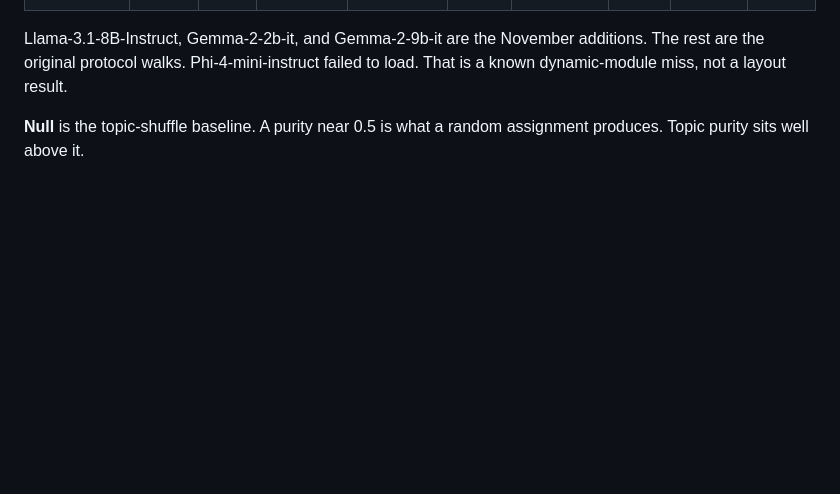
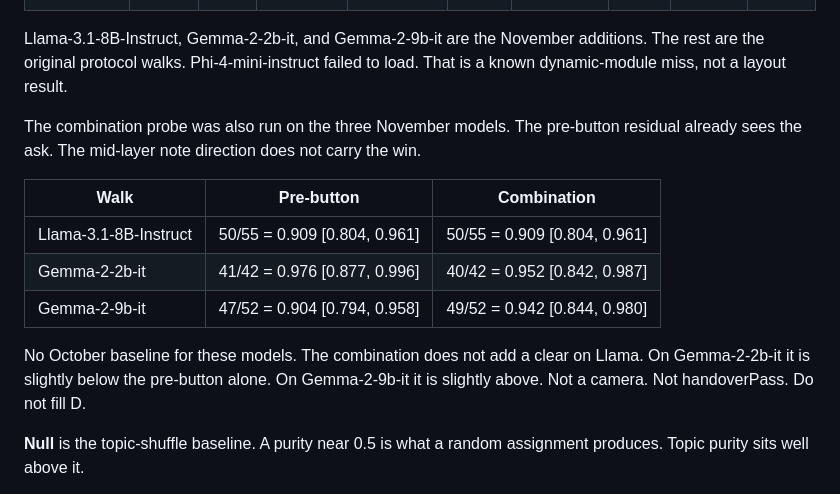
Before and after one commit to kummahiih/regret-heuristic, a Markdown page: paper/intent_v2.md, the part around the change. Drawn GitHub-style; blank space fills up the shorter version.

Commit message:
paper: add combination probe results for November models

```diff
--- a/paper/intent_v2.md
+++ b/paper/intent_v2.md
@@ -143,6 +143,16 @@ On every model tested, topic purity sits at the ceiling. Strategy purity sits at
 | Gemma-2-9b-it | 1.00 | 0.50 | 0.50 | 1.00 | 1.00 | 1.00 | 0.29 | 5/8 | 1/6 |
 
 Llama-3.1-8B-Instruct, Gemma-2-2b-it, and Gemma-2-9b-it are the November additions. The rest are the original protocol walks. Phi-4-mini-instruct failed to load. That is a known dynamic-module miss, not a layout result.
+
+The combination probe was also run on the three November models. The pre-button residual already sees the ask. The mid-layer note direction does not carry the win.
+
+| Walk | Pre-button | Combination |
+| --- | --- | --- |
+| Llama-3.1-8B-Instruct | 50/55 = 0.909 [0.804, 0.961] | 50/55 = 0.909 [0.804, 0.961] |
+| Gemma-2-2b-it | 41/42 = 0.976 [0.877, 0.996] | 40/42 = 0.952 [0.842, 0.987] |
+| Gemma-2-9b-it | 47/52 = 0.904 [0.794, 0.958] | 49/52 = 0.942 [0.844, 0.980] |
+
+No October baseline for these models. The combination does not add a clear on Llama. On Gemma-2-2b-it it is slightly below the pre-button alone. On Gemma-2-9b-it it is slightly above. Not a camera. Not handoverPass. Do not fill D.
 
 **Null** is the topic-shuffle baseline. A purity near 0.5 is what a random assignment produces. Topic purity sits well above it.
 
```
